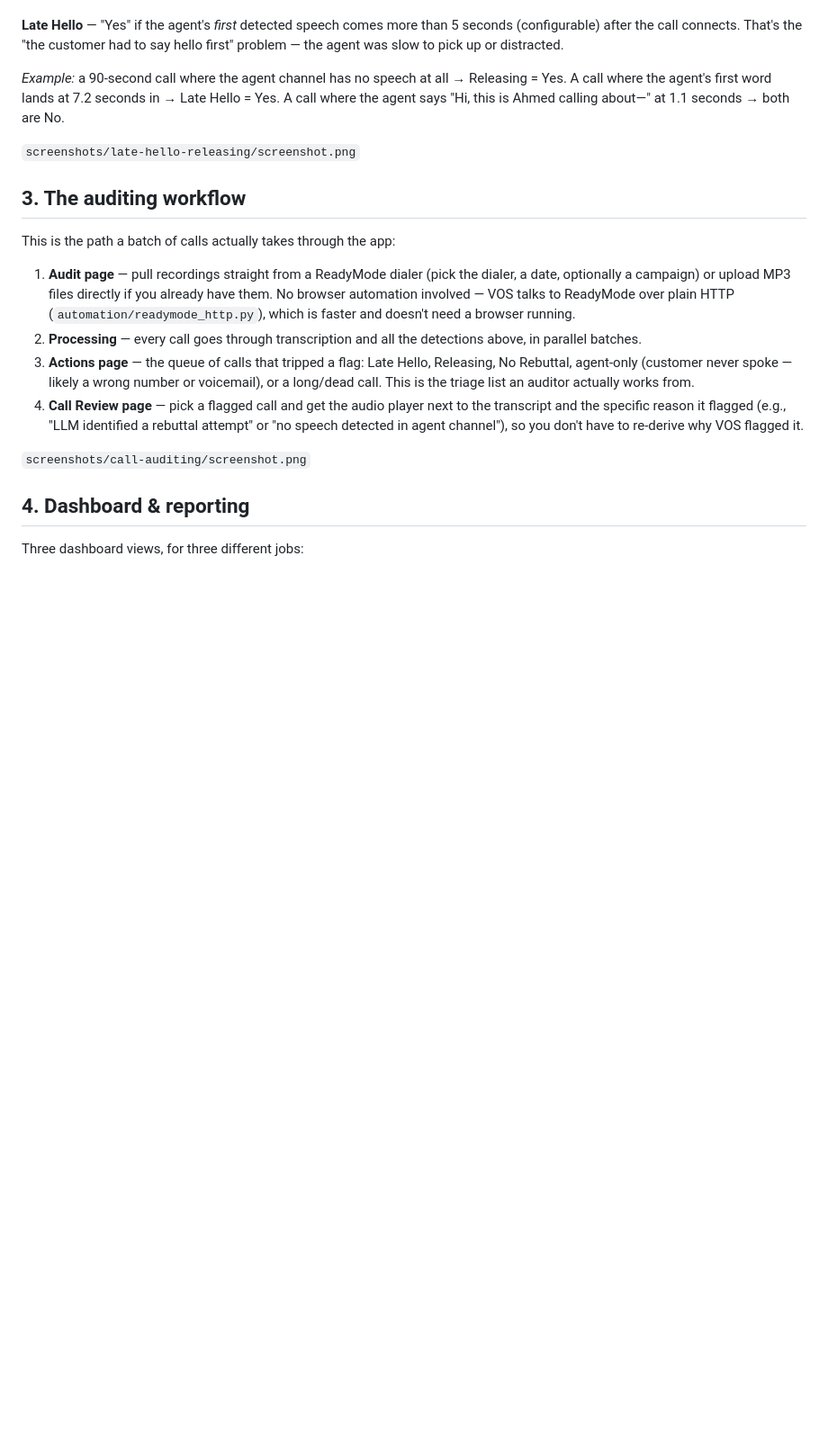
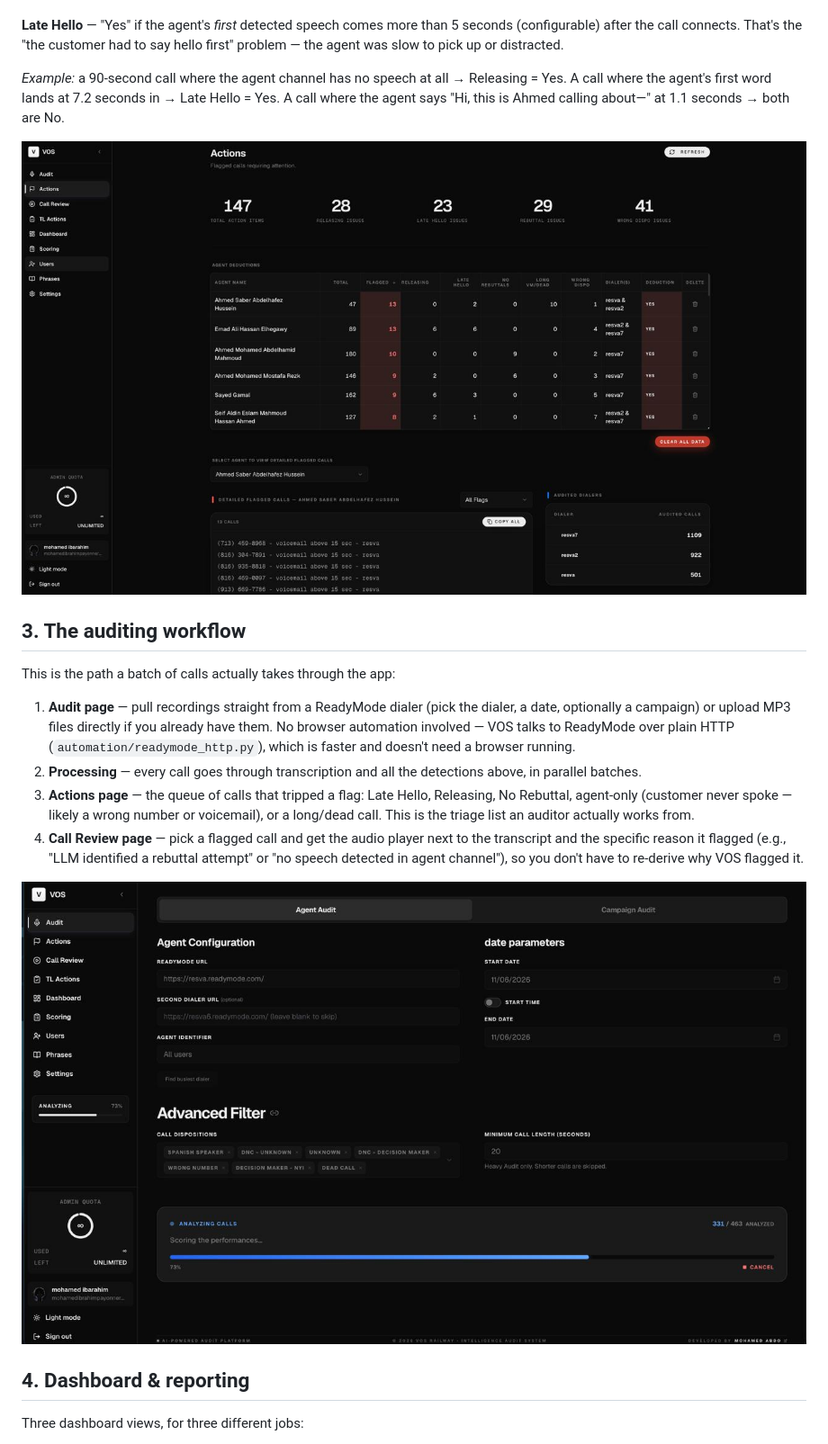
Before and after one commit to MOHAMEDVOS/vos-tool, a Markdown page: README.md, the part around one of its changes. Shown at 90% size. Drawn GitHub-style; blank space fills up the shorter version.

```diff
--- a/README.md
+++ b/README.md
@@ -59,7 +59,7 @@ These two checks never look at the transcript at all — they analyze the raw au
 
 *Example:* a 90-second call where the agent channel has no speech at all → Releasing = Yes. A call where the agent's first word lands at 7.2 seconds in → Late Hello = Yes. A call where the agent says "Hi, this is Ahmed calling about—" at 1.1 seconds → both are No.
 
-`screenshots/late-hello-releasing/screenshot.png`
+![Late Hello / Releasing flag on a call](screenshots/late-hello-releasing/screenshot.png)
 
 ## 3. The auditing workflow
 
@@ -70,7 +70,7 @@ This is the path a batch of calls actually takes through the app:
 3. **Actions page** — the queue of calls that tripped a flag: Late Hello, Releasing, No Rebuttal, agent-only (customer never spoke — likely a wrong number or voicemail), or a long/dead call. This is the triage list an auditor actually works from.
 4. **Call Review page** — pick a flagged call and get the audio player next to the transcript and the specific reason it flagged (e.g., "LLM identified a rebuttal attempt" or "no speech detected in agent channel"), so you don't have to re-derive why VOS flagged it.
 
-`screenshots/call-auditing/screenshot.png`
+![Audit page pulling calls from a dialer](screenshots/call-auditing/screenshot.png)
 
 ## 4. Dashboard & reporting
 
```
Also changed, not shown: other parts of README.md (+8 -8 lines).
